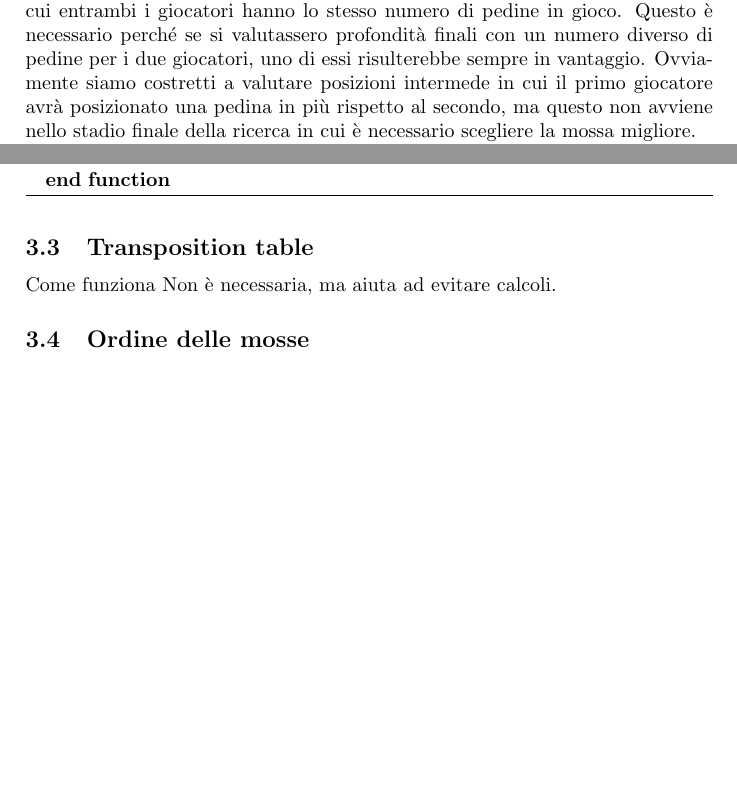
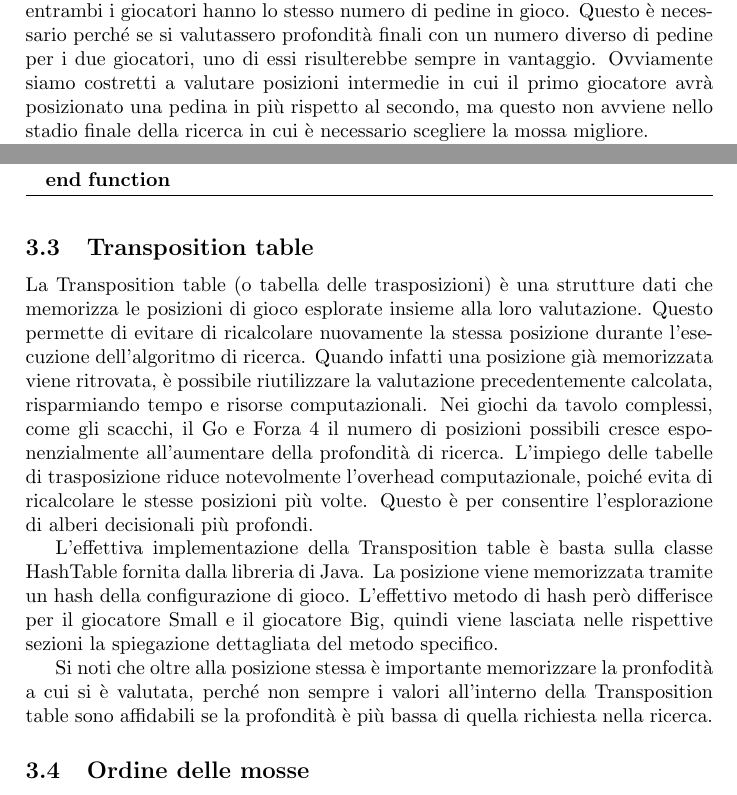
Before and after one commit to samuelemusiani/project_37635, a LaTeX document (report.tex): two parts of pages 4 and 5 of 6, joined at a grey line, cut so that both start at the same text, the shorter picture padded with empty space. Compiled offline with pdfLaTeX.

Commit message:
Transposition table on report

```diff
--- a/report.tex
+++ b/report.tex
@@ -248,7 +248,7 @@ variazioni all'algoritmo generale descritto sopra per valutare solo le
 profondità in cui entrambi i giocatori hanno lo stesso numero di pedine in
 gioco. Questo è necessario perché se si valutassero profondità finali con un
 numero diverso di pedine per i due giocatori, uno di essi risulterebbe sempre in
-vantaggio. Ovviamente siamo costretti a valutare posizioni intermede in cui il
+vantaggio. Ovviamente siamo costretti a valutare posizioni intermedie in cui il
 primo giocatore avrà posizionato una pedina in più rispetto al secondo, ma
 questo non avviene nello stadio finale della ricerca in cui è necessario
 scegliere la mossa migliore.
@@ -266,8 +266,28 @@ quanto siamo praticamente certi di poterla raggiungere nel tempo dato.
 
 \subsection{Transposition table}
 \label{sec_transpositionTable}
-Come funziona
-Non è necessaria, ma aiuta ad evitare calcoli.
+La Transposition table (o tabella delle trasposizioni) è una strutture dati
+che memorizza le posizioni di gioco esplorate insieme alla loro valutazione.
+Questo permette di evitare di ricalcolare nuovamente la stessa posizione durante
+l'esecuzione dell'algoritmo di ricerca. Quando infatti una posizione già
+memorizzata viene ritrovata, è possibile riutilizzare la valutazione
+precedentemente calcolata, risparmiando tempo e risorse computazionali.
+Nei giochi da tavolo complessi, come gli scacchi, il Go e Forza 4 il numero di
+posizioni possibili cresce esponenzialmente all'aumentare della profondità di
+ricerca. L'impiego delle tabelle di trasposizione riduce notevolmente l'overhead
+computazionale, poiché evita di ricalcolare le stesse posizioni più volte.
+Questo è per consentire l'esplorazione di alberi decisionali più profondi.
+
+L'effettiva implementazione della Transposition table è basta sulla classe
+HashTable fornita dalla libreria di Java. La posizione viene memorizzata tramite
+un hash della configurazione di gioco. L'effettivo metodo di hash però
+differisce per il giocatore Small e il giocatore Big, quindi viene lasciata
+nelle rispettive sezioni la spiegazione dettagliata del metodo specifico.
+
+Si noti che oltre alla posizione stessa è importante memorizzare la pronfodità
+a cui si è valutata, perché non sempre i valori all'interno della Transposition
+table sono affidabili se la profondità è più bassa di quella richiesta nella
+ricerca.
 
 \subsection{Ordine delle mosse}
 Ordinamento centrale
```
